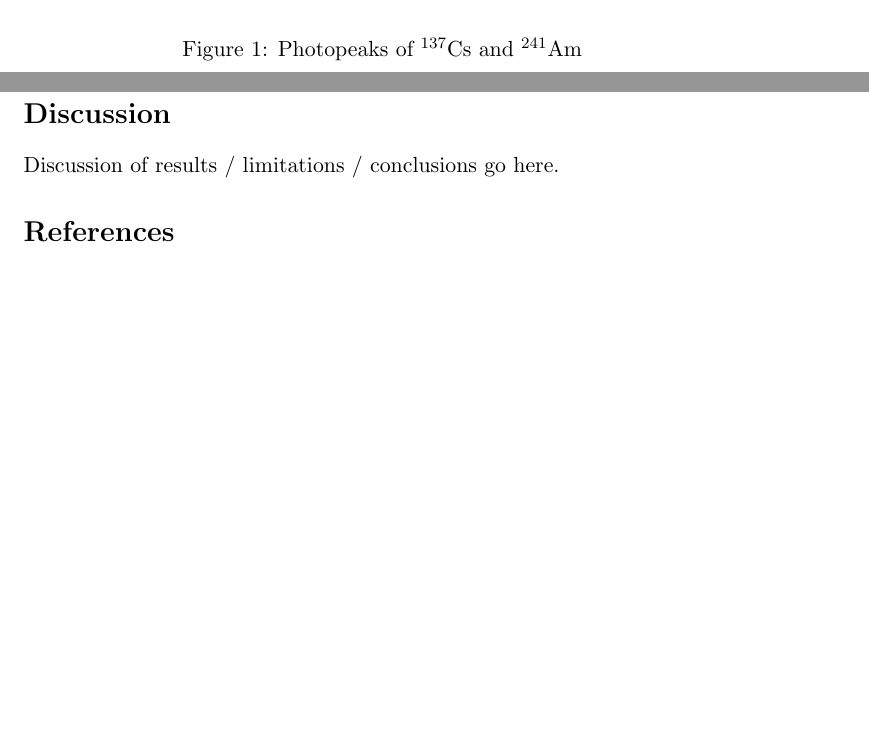
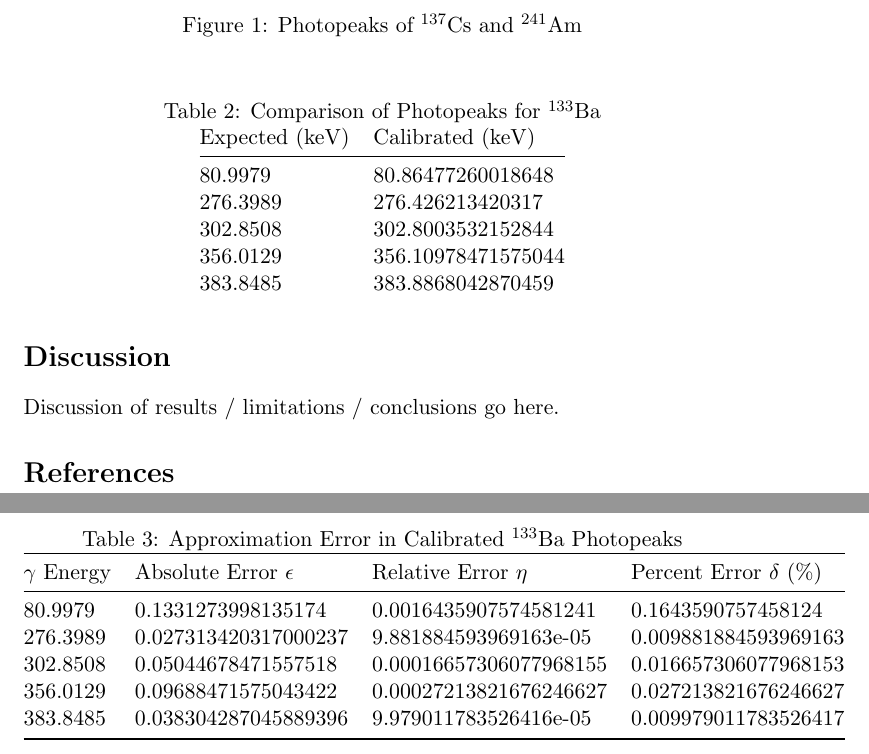
Before and after one commit to NE204-Fall2018/DVStepter-lab0, a LaTeX document (report.tex, which reads text/discussion.tex, text/results.tex): two parts of pages 2 and 3 of 3 before the commit and two parts of pages 3 and 4 of 4 after it, joined at a grey line, cut so that both start at the same text, the shorter picture padded with empty space. Compiled offline with pdfLaTeX.

Commit message:
fixed tables

```diff
--- a/report.tex
+++ b/report.tex
@@ -12,6 +12,7 @@
 \usepackage[version=3]{mhchem} % For nuclide formatting
 \usepackage{float}
 \usepackage[most]{tcolorbox}
+\usepackage{booktabs}
 
 
 % All images/figures will be stored in the images folder.
--- a/text/discussion.tex
+++ b/text/discussion.tex
@@ -1 +1,15 @@
 Discussion of results / limitations / conclusions go here.
+\begin{table}[]
+\centering
+\caption{Approximation Error in Calibrated $^{133}$Ba Photopeaks}
+\label{tab:error}
+\begin{tabular}{@{}llll@{}}
+\toprule
+$\gamma$ Energy & Absolute Error $\epsilon$ & Relative Error $\eta$  & Percent Error $\delta$ (\%) \\ \midrule
+80.9979               & 0.1331273998135174        & 0.0016435907574581241  & 0.1643590757458124          \\
+276.3989              & 0.027313420317000237      & 9.881884593969163e-05  & 0.009881884593969163        \\
+302.8508              & 0.05044678471557518       & 0.00016657306077968155 & 0.016657306077968153        \\
+356.0129              & 0.09688471575043422       & 0.00027213821676246627 & 0.027213821676246627        \\
+383.8485              & 0.038304287045889396      & 9.979011783526416e-05  & 0.009979011783526417        \\ \bottomrule
+\end{tabular}
+\end{table}
--- a/text/results.tex
+++ b/text/results.tex
@@ -1,0 +6,17 @@ Experimental results go here.
+\caption{Photopeaks of $^{137}$Cs and $^{241}$Am}
+\label{fig:Peaks}
+\end{figure}
+
+\begin{table}[H]
+\centering
+\caption{Comparison of Photopeaks for $^{133}$Ba}
+\label{tab:Comp}
+\begin{tabular}{@{}ll@{}}
+Expected (keV) & Calibrated (keV) \\ \midrule
+80.9979 & 80.86477260018648 \\
+276.3989 & 276.426213420317 \\
+302.8508 & 302.8003532152844 \\
+356.0129 & 356.10978471575044 \\
+383.8485 & 383.8868042870459
+\end{tabular}
+\end{table}
```
Also changed, not shown: text/ErrorAnalysis.tex (+2 -2 lines), text/methods.tex (+5 -13 lines), text/results.tex (6 more changed lines).
